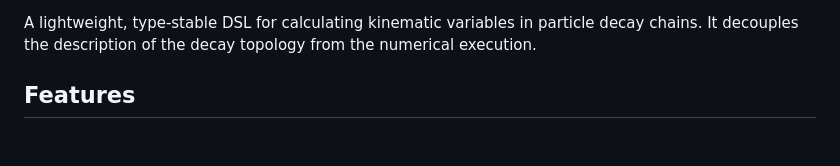
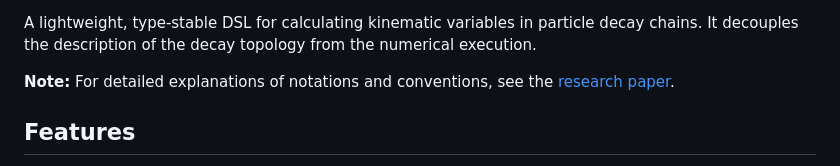
Before and after one commit to mmikhasenko/InstructionalDecayTrees.jl, a Markdown page: README.md, the part around one of its changes. Drawn GitHub-style; blank space fills up the shorter version.

Commit message:
added a note to a paper

```diff
--- a/README.md
+++ b/README.md
@@ -3,4 +5,6 @@
 A lightweight, type-stable DSL for calculating kinematic variables in particle decay chains. It decouples the description of the decay topology from the numerical execution.
+
+**Note:** For detailed explanations of notations and conventions, see the [research paper](https://inspirehep.net/literature/2827198).
 
 ## Features
 - **Declarative:** Describe *what* to calculate (boosts, rotations, angles) without writing matrix algebra.
```
Also changed, not shown: other parts of README.md (+2 -0 lines).
